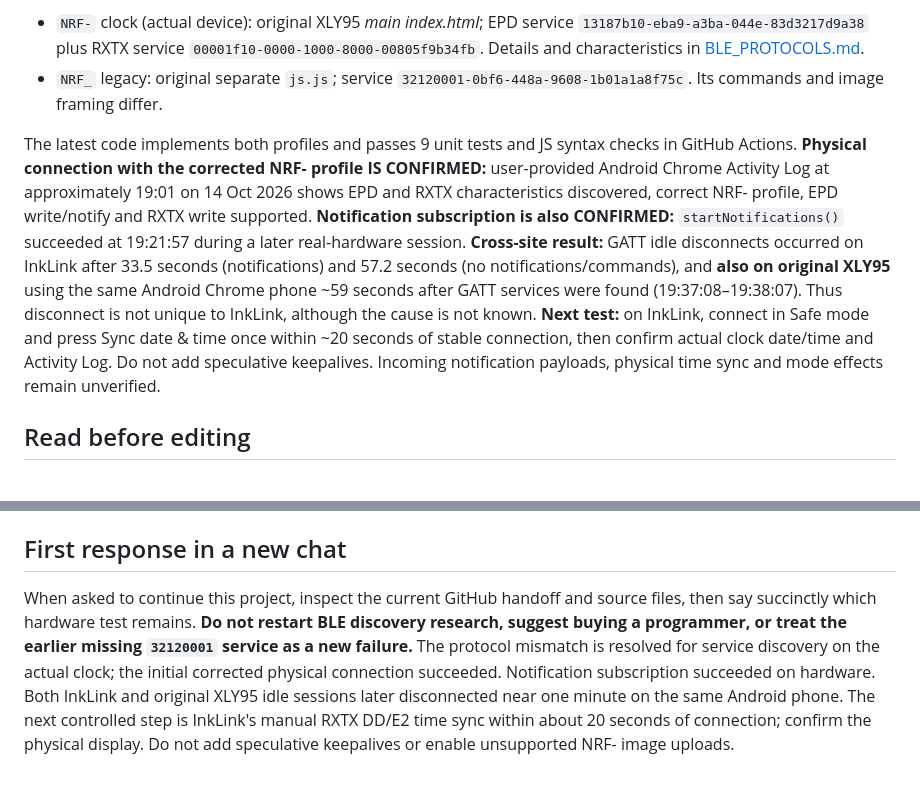
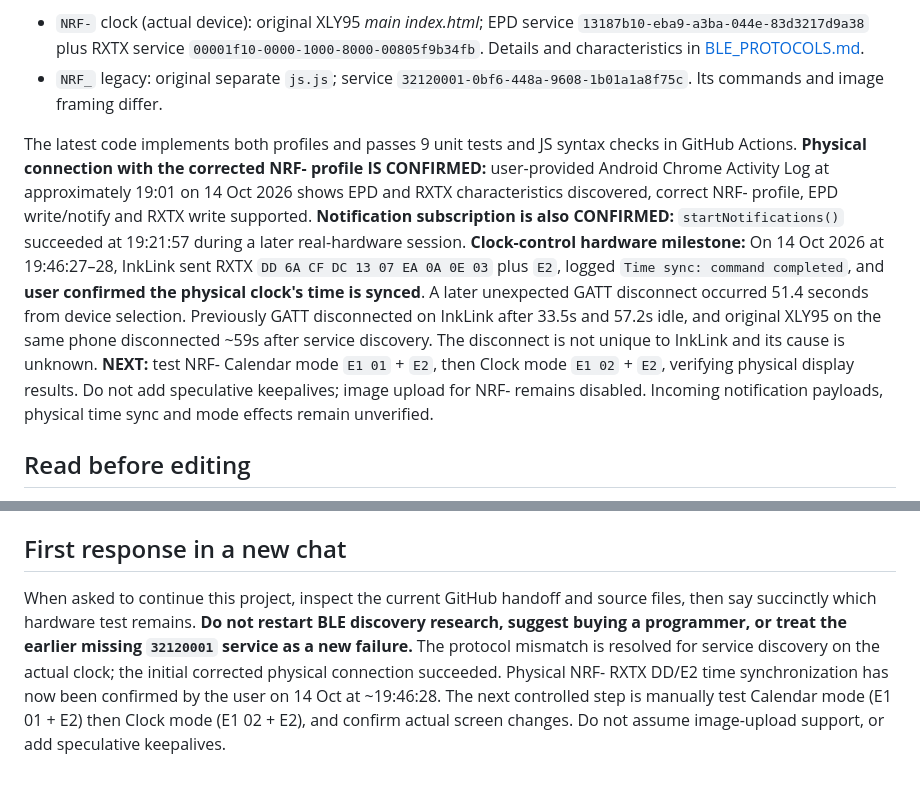
Before and after one commit to LioncityDownUnder/inklink-clock-studio, a Markdown page: AGENTS.md, 2 parts joined by grey strips. Rendered like a GitHub page.

Commit message:
Update future-session agent instructions: RXTX time sync verified physically, modes next

```diff
--- a/AGENTS.md
+++ b/AGENTS.md
@@ -10,7 +10,7 @@ InkLink is an English browser BLE controller for a battery-powered Chinese e-pap
 - `NRF-` clock (actual device): original XLY95 *main index.html*; EPD service `13187b10-eba9-a3ba-044e-83d3217d9a38` plus RXTX service `00001f10-0000-1000-8000-00805f9b34fb`. Details and characteristics in [BLE_PROTOCOLS.md](docs/BLE_PROTOCOLS.md).
 - `NRF_` legacy: original separate `js.js`; service `32120001-0bf6-448a-9608-1b01a1a8f75c`. Its commands and image framing differ.
 
-The latest code implements both profiles and passes 9 unit tests and JS syntax checks in GitHub Actions. **Physical connection with the corrected NRF- profile IS CONFIRMED:** user-provided Android Chrome Activity Log at approximately 19:01 on 14 Oct 2026 shows EPD and RXTX characteristics discovered, correct NRF- profile, EPD write/notify and RXTX write supported. **Notification subscription is also CONFIRMED:** `startNotifications()` succeeded at 19:21:57 during a later real-hardware session. **Cross-site result:** GATT idle disconnects occurred on InkLink after 33.5 seconds (notifications) and 57.2 seconds (no notifications/commands), and **also on original XLY95** using the same Android Chrome phone ~59 seconds after GATT services were found (19:37:08–19:38:07). Thus disconnect is not unique to InkLink, although the cause is not known. **Next test:** on InkLink, connect in Safe mode and press Sync date & time once within ~20 seconds of stable connection, then confirm actual clock date/time and Activity Log. Do not add speculative keepalives. Incoming notification payloads, physical time sync and mode effects remain unverified.
+The latest code implements both profiles and passes 9 unit tests and JS syntax checks in GitHub Actions. **Physical connection with the corrected NRF- profile IS CONFIRMED:** user-provided Android Chrome Activity Log at approximately 19:01 on 14 Oct 2026 shows EPD and RXTX characteristics discovered, correct NRF- profile, EPD write/notify and RXTX write supported. **Notification subscription is also CONFIRMED:** `startNotifications()` succeeded at 19:21:57 during a later real-hardware session. **Clock-control hardware milestone:** On 14 Oct 2026 at 19:46:27–28, InkLink sent RXTX `DD 6A CF DC 13 07 EA 0A 0E 03` plus `E2`, logged `Time sync: command completed`, and **user confirmed the physical clock's time is synced**. A later unexpected GATT disconnect occurred 51.4 seconds from device selection. Previously GATT disconnected on InkLink after 33.5s and 57.2s idle, and original XLY95 on the same phone disconnected ~59s after service discovery. The disconnect is not unique to InkLink and its cause is unknown. **NEXT:** test NRF- Calendar mode `E1 01` + `E2`, then Clock mode `E1 02` + `E2`, verifying physical display results. Do not add speculative keepalives; image upload for NRF- remains disabled. Incoming notification payloads, physical time sync and mode effects remain unverified.
 
 ## Read before editing
 
@@ -46,4 +46,4 @@ The latest code implements both profiles and passes 9 unit tests and JS syntax c
 
 ## First response in a new chat
 
-When asked to continue this project, inspect the current GitHub handoff and source files, then say succinctly which hardware test remains. **Do not restart BLE discovery research, suggest buying a programmer, or treat the earlier missing `32120001` service as a new failure.** The protocol mismatch is resolved for service discovery on the actual clock; the initial corrected physical connection succeeded. Notification subscription succeeded on hardware. Both InkLink and original XLY95 idle sessions later disconnected near one minute on the same Android phone. The next controlled step is InkLink's manual RXTX DD/E2 time sync within about 20 seconds of connection; confirm the physical display. Do not add speculative keepalives or enable unsupported NRF- image uploads.
+When asked to continue this project, inspect the current GitHub handoff and source files, then say succinctly which hardware test remains. **Do not restart BLE discovery research, suggest buying a programmer, or treat the earlier missing `32120001` service as a new failure.** The protocol mismatch is resolved for service discovery on the actual clock; the initial corrected physical connection succeeded. Physical NRF- RXTX DD/E2 time synchronization has now been confirmed by the user on 14 Oct at ~19:46:28. The next controlled step is manually test Calendar mode (E1 01 + E2) then Clock mode (E1 02 + E2), and confirm actual screen changes. Do not assume image-upload support, or add speculative keepalives.
```
